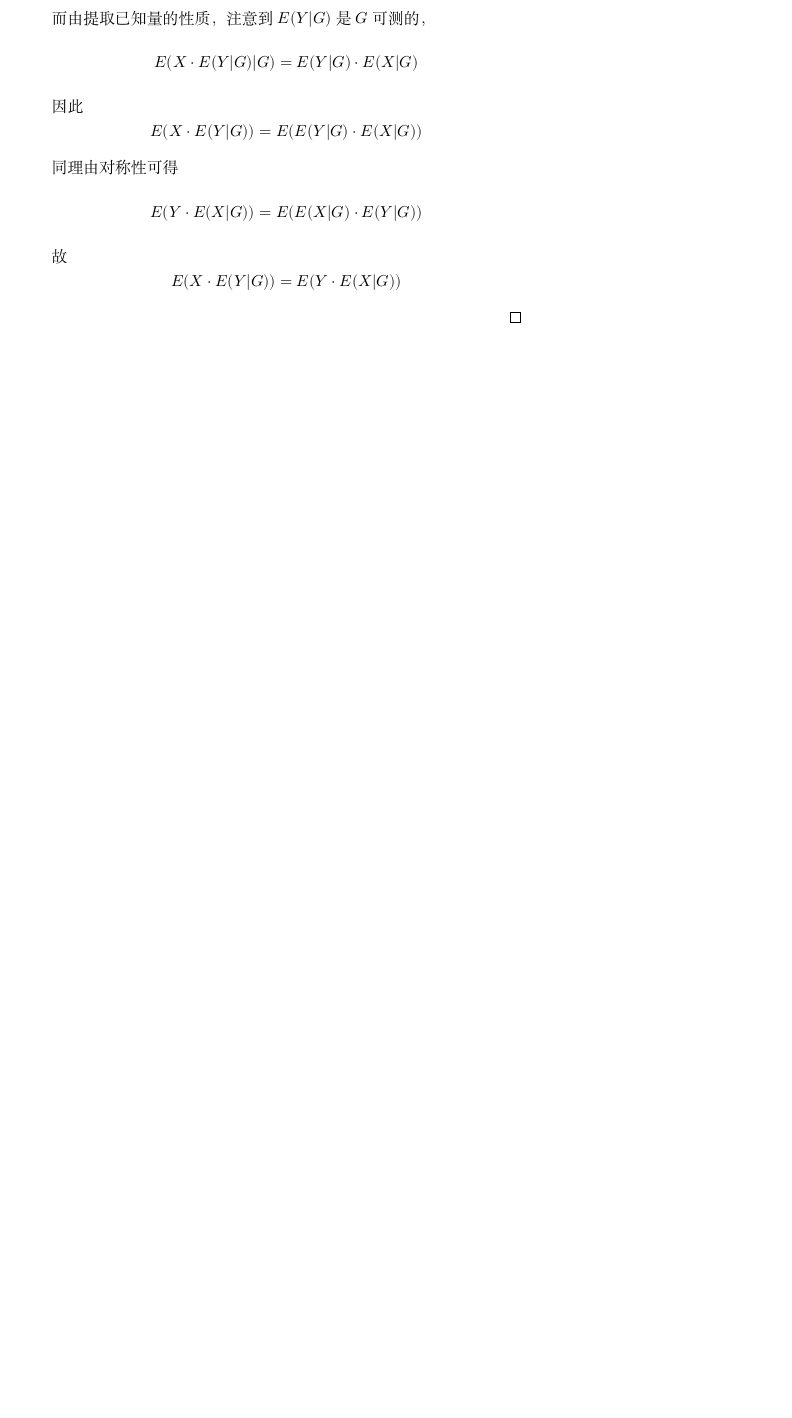
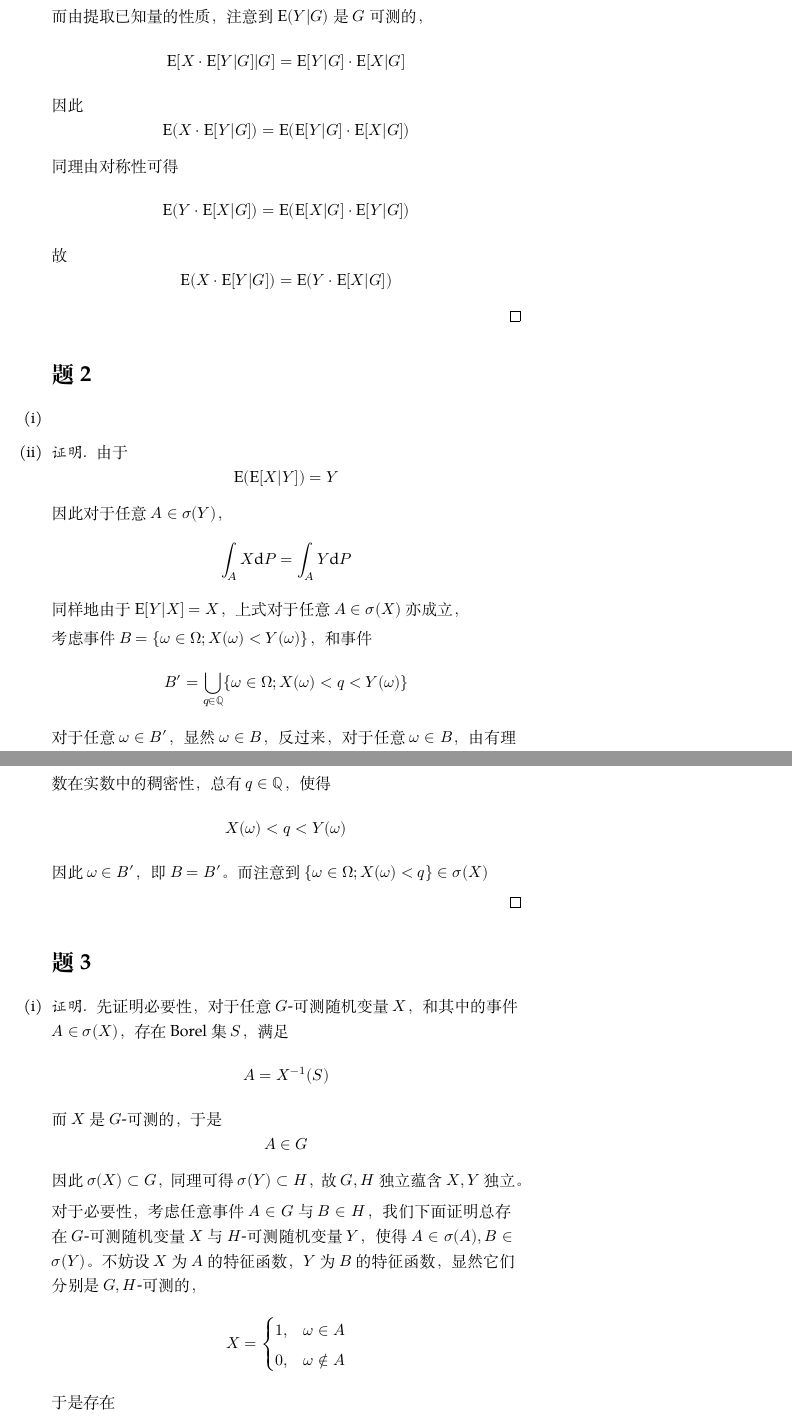
Before and after one commit to OopsYao/homework, a LaTeX problem sheet (st-cal/wk5/main.tex): part of the page before the commit and two parts of pages 1 and 2 of 3 after it, the two joined at a grey line, cut so that both start at the same text, the shorter picture padded with empty space. Compiled offline with XeLaTeX; a missing font is replaced by an installed copy or a similar font.

Commit message:
🚧 StCal W5P3

```diff
--- a/st-cal/wk5/main.tex
+++ b/st-cal/wk5/main.tex
@@ -1,6 +1,9 @@
 \documentclass[cn]{homework}
 
 \title{第五周作业}
+
+\DeclareMathOperator{\E}{E}
+\newcommand{\Econd}[2]{\mathrm E\left[\left.#1\right|#2\right]}
 
 \begin{document}
     \maketitle
@@ -8,13 +11,66 @@
     \problem
     \begin{proof}
         由条件期望定义有无偏性
-        \[E(X\cdot E(Y|G))=E(E(X\cdot E(Y|G)|G))\]
-        而由提取已知量的性质，注意到$E(Y|G)$是$G$可测的，
-        \[E(X\cdot E(Y|G)|G)=E(Y|G)\cdot E(X|G)\]
+        \[\E(X\cdot \E[Y|G])=\E(\E[X\cdot \E[Y|G]|G])\]
+        而由提取已知量的性质，注意到$\E(Y|G)$是$G$可测的，
+        \[\E[X\cdot \E[Y|G]|G]=\E[Y|G]\cdot \E[X|G]\]
         因此
-        \[E(X\cdot E(Y|G))=E(E(Y|G)\cdot E(X|G))\]
+        \[\E(X\cdot \E[Y|G])=\E(\E[Y|G]\cdot \E[X|G])\]
         同理由对称性可得
-        \[E(Y\cdot E(X|G))=E(E(X|G)\cdot E(Y|G))\]
+        \[\E(Y\cdot \E[X|G])=\E(\E[X|G]\cdot \E[Y|G])\]
         故
-        \[E(X\cdot E(Y|G))=E(Y\cdot E(X|G))\]
+        \[\E(X\cdot \E[Y|G])=\E(Y\cdot \E[X|G])\]
     \end{proof}
+
+    \problem
+    \begin{subproblem}
+        \item
+        % TODO 2.(1)
+
+        \item
+        \begin{proof}
+            由于
+            \[\begin{aligned}
+                \E(\E[X|Y])&=Y\\
+            \end{aligned}\]
+            因此对于任意$A\in\sigma(Y)$，
+            \[\int_AX\diff P=\int_AY\diff P\]
+            同样地由于$\E[Y|X]=X$，上式对于任意
+            $A\in\sigma(X)$亦成立，
+
+            考虑事件$B=\{\omega\in\Omega;X(\omega)<Y(\omega)\}$，
+            和事件
+            \[B'=\bigcup_{q\in\mathbb Q}\{\omega\in\Omega;X(\omega)<q<Y(\omega)\}\]
+            对于任意$\omega\in B'$，显然$\omega\in B$，反过来，对于任意$\omega\in B$，
+            由有理数在实数中的稠密性，总有$q\in\mathbb Q$，使得
+            \[X(\omega)<q<Y(\omega)\]
+            因此$\omega\in B'$，即$B=B'$。
+            而注意到$\{\omega\in\Omega;X(\omega)<q\}\in\sigma(X)$
+
+            % TODO Something goes wrong ...
+        \end{proof}
+    \end{subproblem}
+
+    \problem
+    \begin{subproblem}
+        \item
+        \begin{proof}
+            先证明必要性，对于任意$G$-可测随机变量$X$，和其中的事件$A\in\sigma(X)$，
+            存在Borel集$S$，满足
+            \[A=X^{-1}(S)\]
+            而$X$是$G$-可测的，于是
+            \[A\in G\]
+            因此$\sigma(X)\subset G$，同理可得$\sigma(Y)\subset H$，
+            故$G,H$独立蕴含$X,Y$独立。
+
+            对于必要性，考虑任意事件$A\in G$与$B\in H$，
+            我们下面证明总存在$G$-可测随机变量$X$与$H$-可测随机变量$Y$，
+            使得$A\in\sigma(A),B\in\sigma(Y)$。
+            不妨设
+            $X$为$A$的特征函数，$Y$为$B$的特征函数，显然它们分别是$G,H$-可测的，
+            \[X=\begin{cases}
+                1,&\omega\in A\\
+                0,&\omega\not\in A
+            \end{cases}\]
+            于是存在
+            \[S=\{1\}=[0,1]\cap[1,2]\in\mathcal B(\mathbb R)\]
```
Also changed, not shown: st-cal/wk5/main.tex (30 more changed lines).
